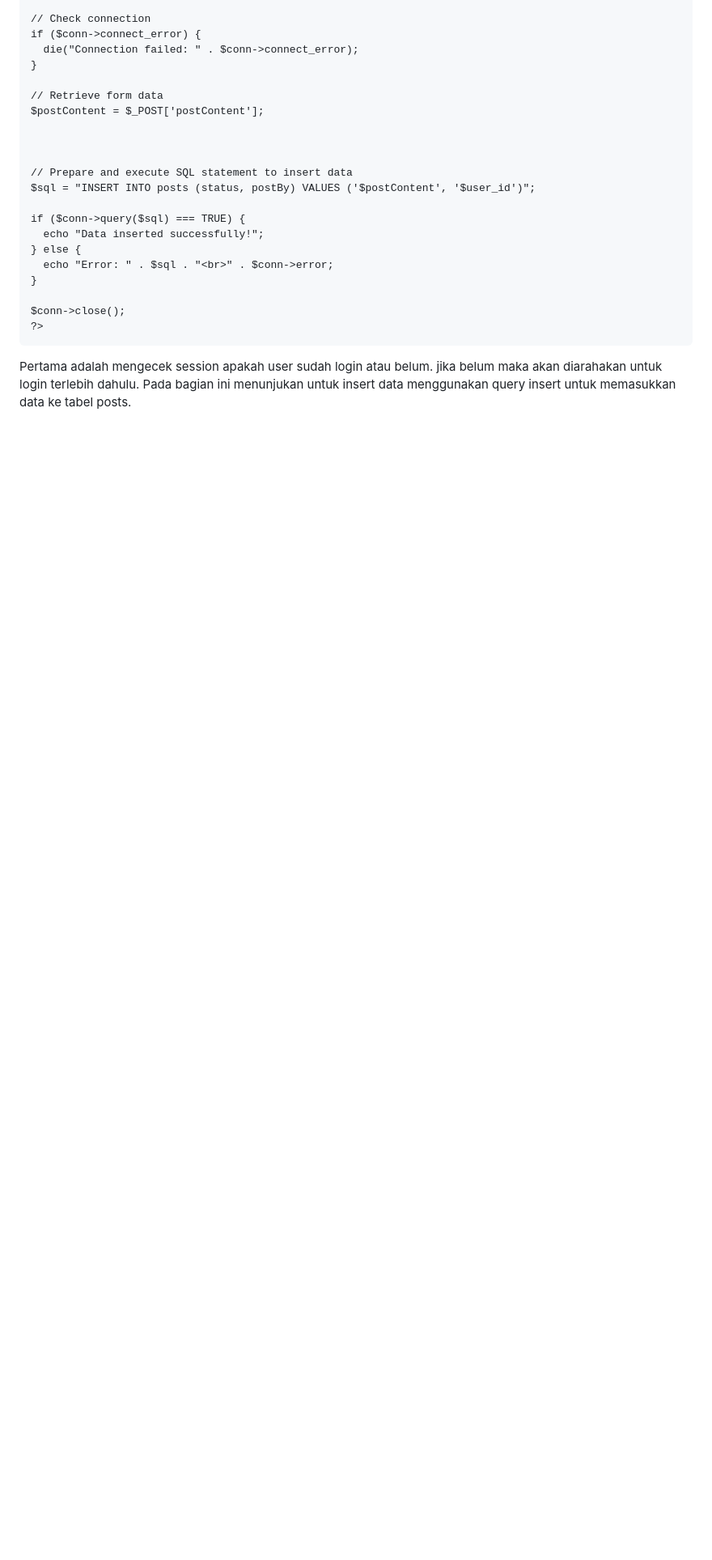
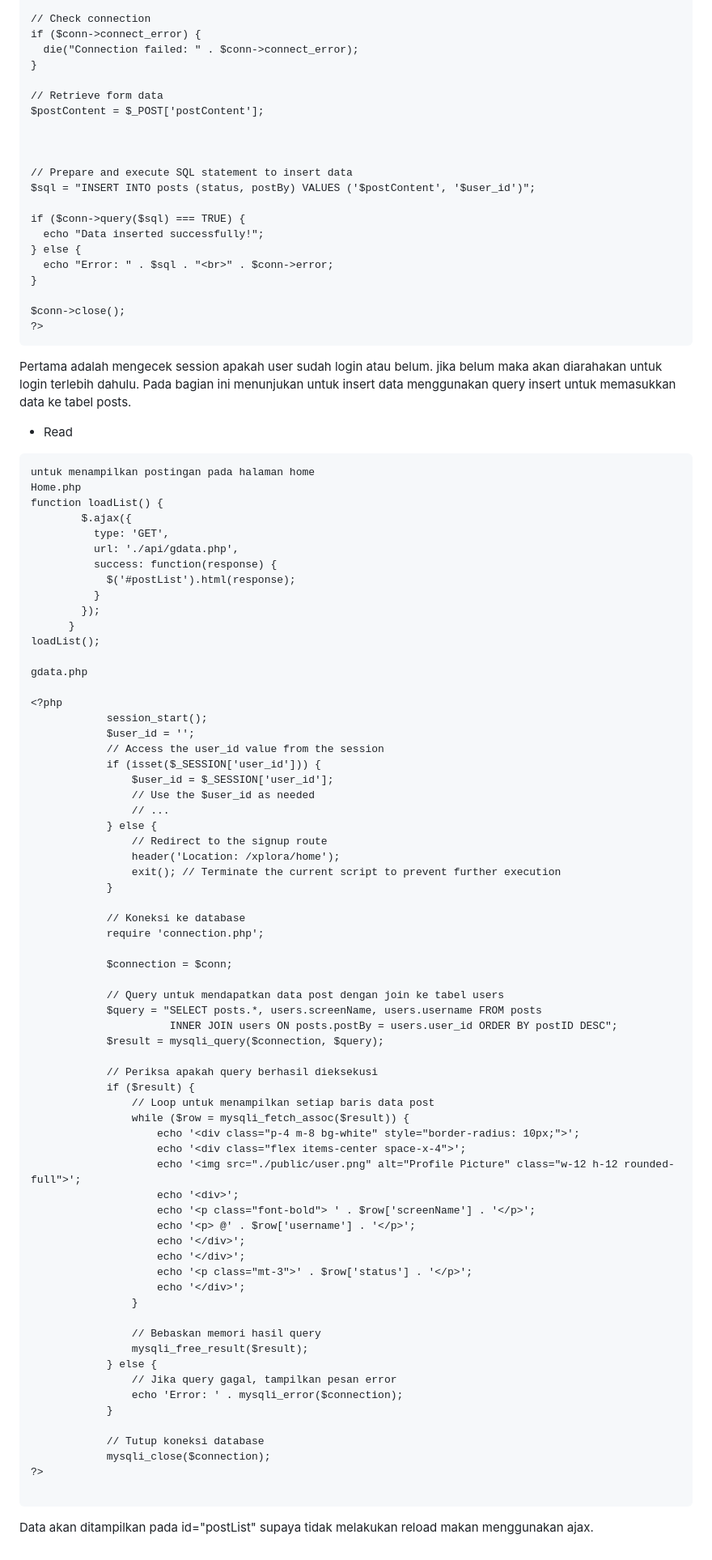
Before and after one commit to rasyidcodes/UASPPW1_22-505791-SV-21936_xplora, a Markdown page: README.md, the part around the change. Shown at 81% size. Drawn GitHub-style; blank space fills up the shorter version.

````diff
--- a/README.md
+++ b/README.md
@@ -263,3 +263,77 @@ $conn->close();
 ?>
 ```
 Pertama adalah mengecek session apakah user sudah login atau belum. jika belum maka akan diarahakan untuk login terlebih dahulu. Pada bagian ini menunjukan untuk insert data menggunakan query insert untuk memasukkan data ke tabel posts.
+
+
+- Read
+
+
+```
+untuk menampilkan postingan pada halaman home
+Home.php
+function loadList() {
+        $.ajax({
+          type: 'GET',
+          url: './api/gdata.php',
+          success: function(response) {
+            $('#postList').html(response);
+          }
+        });
+      }
+loadList();
+
+gdata.php
+
+<?php
+            session_start();
+            $user_id = '';
+            // Access the user_id value from the session
+            if (isset($_SESSION['user_id'])) {
+                $user_id = $_SESSION['user_id'];
+                // Use the $user_id as needed
+                // ...
+            } else {
+                // Redirect to the signup route
+                header('Location: /xplora/home');
+                exit(); // Terminate the current script to prevent further execution
+            }
+
+            // Koneksi ke database
+            require 'connection.php';
+
+            $connection = $conn;
+
+            // Query untuk mendapatkan data post dengan join ke tabel users
+            $query = "SELECT posts.*, users.screenName, users.username FROM posts
+                      INNER JOIN users ON posts.postBy = users.user_id ORDER BY postID DESC";
+            $result = mysqli_query($connection, $query);
+
+            // Periksa apakah query berhasil dieksekusi
+            if ($result) {
+                // Loop untuk menampilkan setiap baris data post
+                while ($row = mysqli_fetch_assoc($result)) {
+                    echo '<div class="p-4 m-8 bg-white" style="border-radius: 10px;">';
+                    echo '<div class="flex items-center space-x-4">';
+                    echo '<img src="./public/user.png" alt="Profile Picture" class="w-12 h-12 rounded-full">';
+                    echo '<div>';
+                    echo '<p class="font-bold"> ' . $row['screenName'] . '</p>';
+                    echo '<p> @' . $row['username'] . '</p>';
+                    echo '</div>';
+                    echo '</div>';
+                    echo '<p class="mt-3">' . $row['status'] . '</p>';
+                    echo '</div>';
+                }
+
+                // Bebaskan memori hasil query
+                mysqli_free_result($result);
+            } else {
+                // Jika query gagal, tampilkan pesan error
+                echo 'Error: ' . mysqli_error($connection);
+            }
+
+            // Tutup koneksi database
+            mysqli_close($connection);
+?>
+
+```
+Data akan ditampilkan pada id="postList" supaya tidak melakukan reload makan menggunakan ajax.
````
